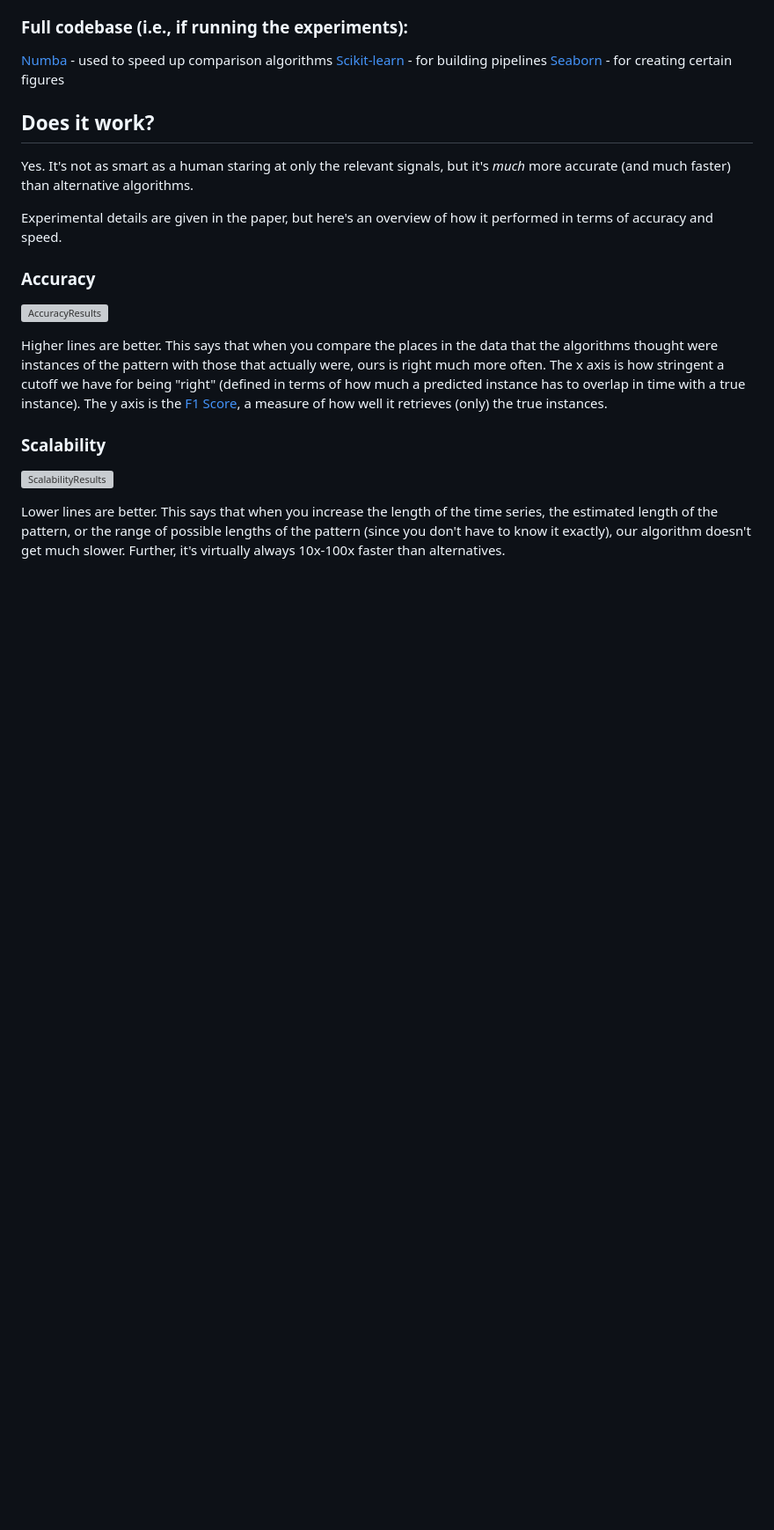
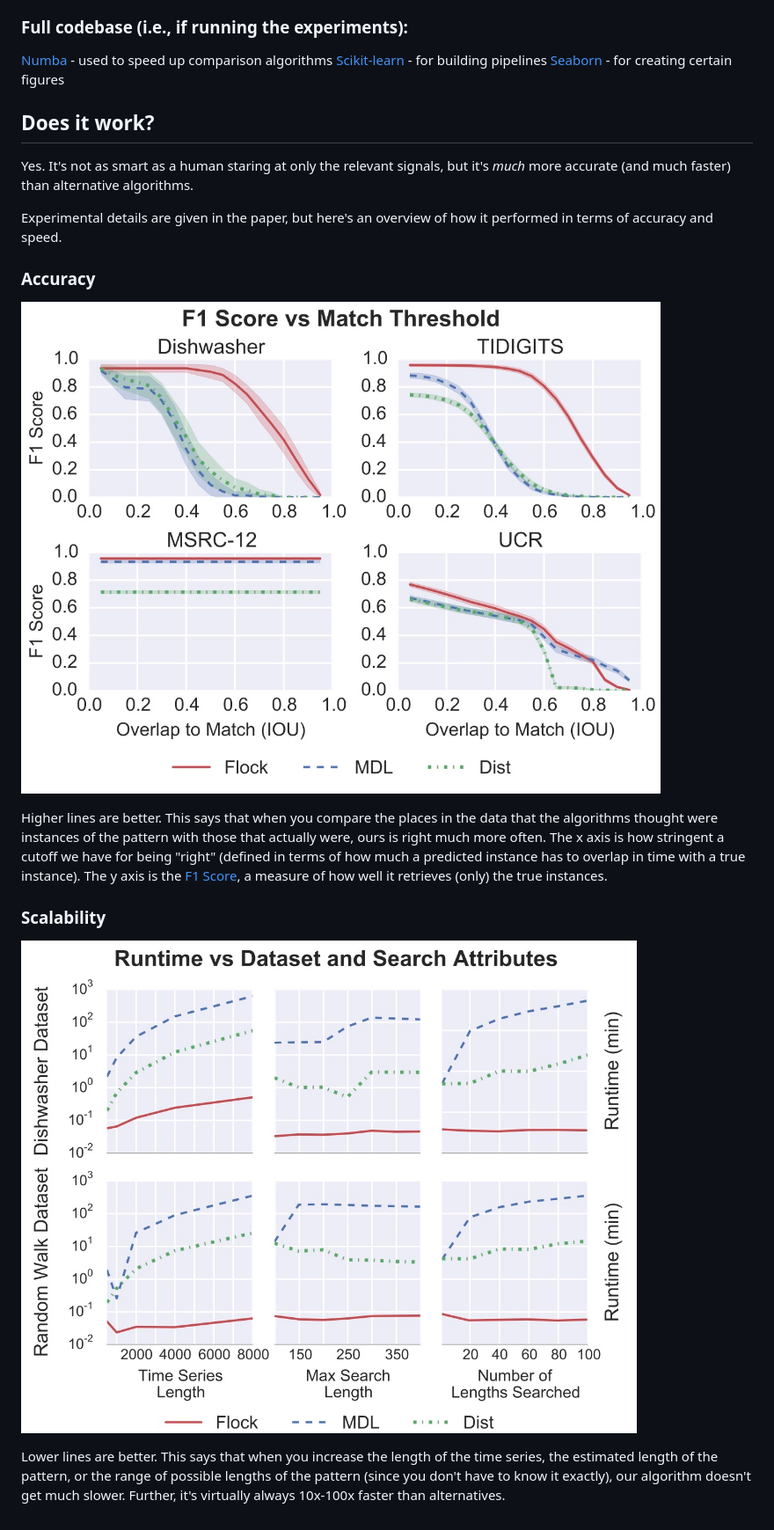
Before and after one commit to dblalock/flock, a Markdown page: README.md, the part around the change. Shown: that part at 88% size. Rendered like a GitHub page; pictures changed too: figs/web/accuracy.jpg (added), figs/web/scalability.jpg (added); blank space fills up the shorter version; grey boxes are pictures that could not be loaded.

Commit message:
debug README images

```diff
--- a/README.md
+++ b/README.md
@@ -58,12 +58,12 @@ Experimental details are given in the paper, but here's an overview of how it pe
 
 ### Accuracy
 
-![AccuracyResults](/figs/web/acc.pdf?raw=true)
+![AccuracyResults](/figs/web/accuracy.jpg?raw=true)
 
 Higher lines are better. This says that when you compare the places in the data that the algorithms thought were instances of the pattern with those that actually were, ours is right much more often. The x axis is how stringent a cutoff we have for being "right" (defined in terms of how much a predicted instance has to overlap in time with a true instance). The y axis is the [F1 Score](https://en.wikipedia.org/wiki/F1_score), a measure of how well it retrieves (only) the true instances.
 
 ### Scalability
 
-![ScalabilityResults](/figs/web/scalability.pdf?raw=true)
+![ScalabilityResults](/figs/web/scalability.jpg?raw=true)
 
 Lower lines are better. This says that when you increase the length of the time series, the estimated length of the pattern, or the range of possible lengths of the pattern (since you don't have to know it exactly), our algorithm doesn't get much slower. Further, it's virtually always 10x-100x faster than alternatives.
```
